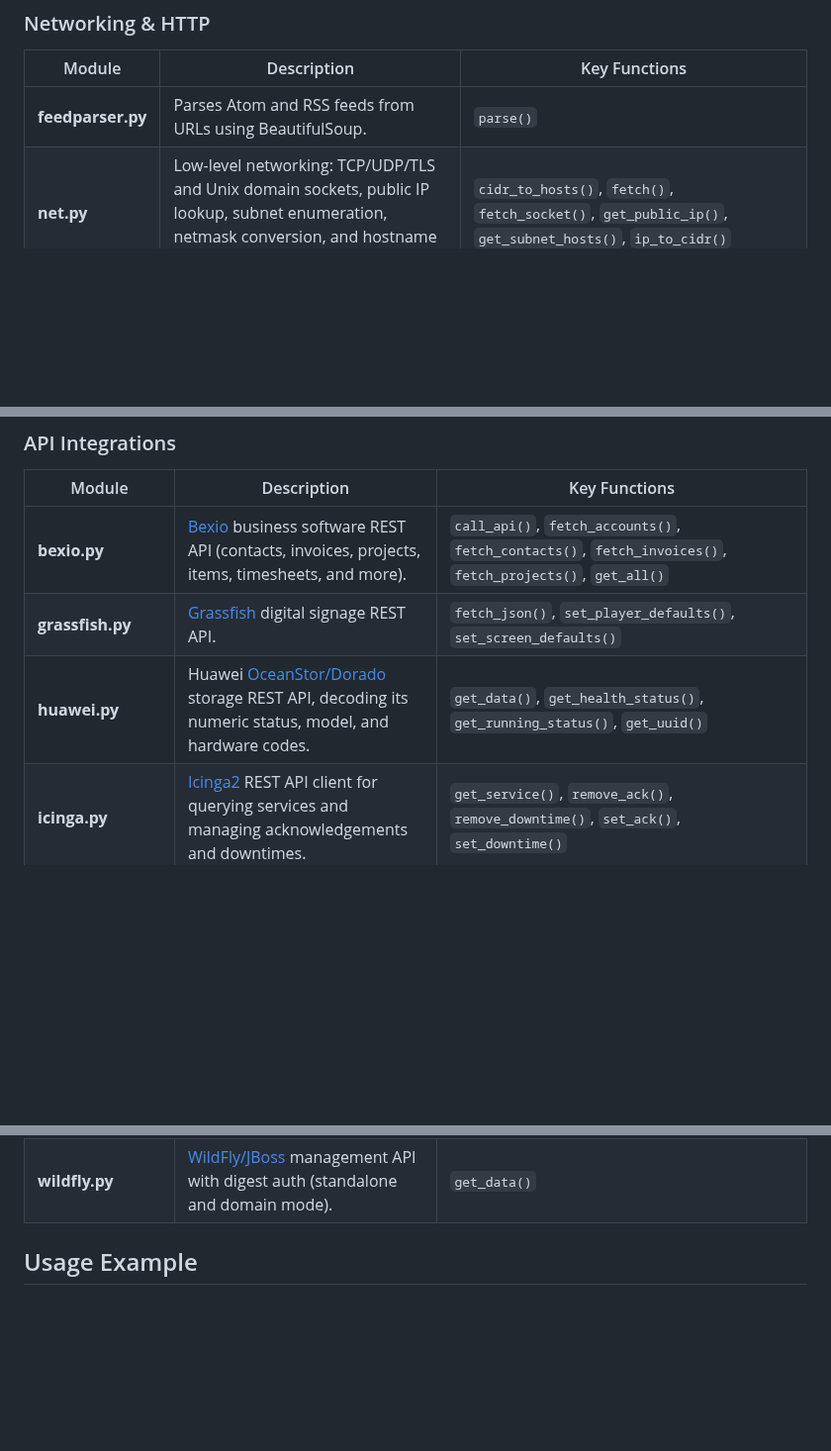
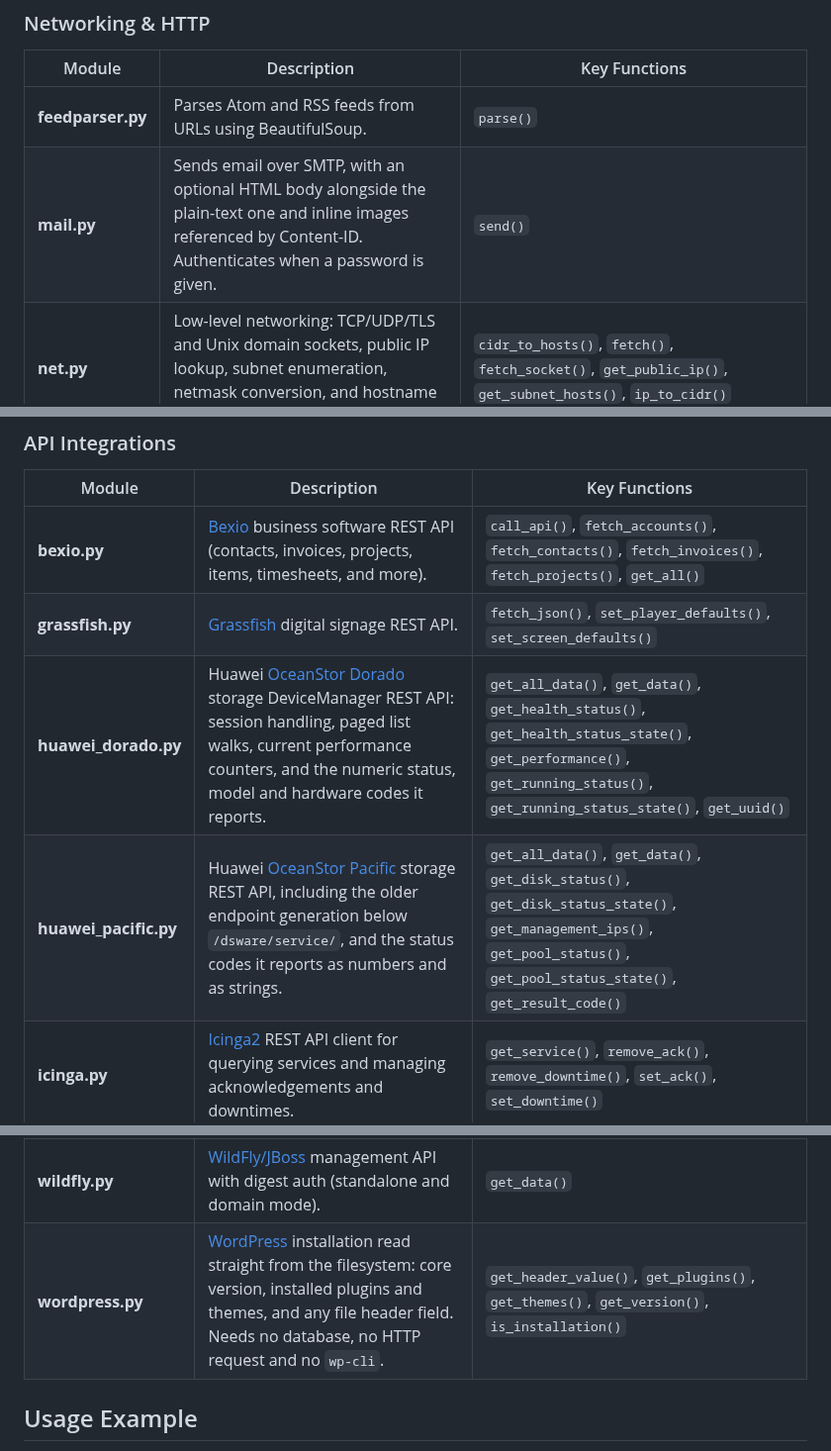
Before and after one commit to Linuxfabrik/lib, a Markdown page: README.md, 3 parts joined by grey strips. Shown at 99% size. Drawn GitHub-style; blank space fills up the shorter version.

Commit message:
docs(README.md): list mail.py and wordpress.py in the library index
Both modules were missing from the index, which is now complete again.

```diff
--- a/README.md
+++ b/README.md
@@ -103,6 +103,7 @@ These libraries are built with a clear set of priorities:
 | Module | Description | Key Functions |
 |--------|-------------|---------------|
 | **feedparser.py** | Parses Atom and RSS feeds from URLs using BeautifulSoup. | `parse()` |
+| **mail.py** | Sends email over SMTP, with an optional HTML body alongside the plain-text one and inline images referenced by Content-ID. Authenticates when a password is given. | `send()` |
 | **net.py** | Low-level networking: TCP/UDP/TLS and Unix domain sockets, public IP lookup, subnet enumeration, netmask conversion, and hostname validation. | `cidr_to_hosts()`, `fetch()`, `fetch_socket()`, `get_public_ip()`, `get_subnet_hosts()`, `ip_to_cidr()` |
 | **ssh.py** | Runs commands and copies files over SSH by building shell-free `ssh`/`scp`/`rsync` argument lists. | `build_options()`, `rsync()`, `run()`, `scp()`, `target()` |
 | **url.py** | HTTP/1.x and HTTP/2 client (httpx) for HTML, JSON, or raw data. Supports GET/POST, Basic/Digest authentication, TLS version pinning, proxy control, and connection telemetry. | `fetch()`, `fetch_json()`, `get_latest_version_from_github()`, `split_basic_auth()`, `strip_tags()` |
@@ -123,7 +124,8 @@ These libraries are built with a clear set of priorities:
 |--------|-------------|---------------|
 | **bexio.py** | [Bexio](https://www.bexio.com/) business software REST API (contacts, invoices, projects, items, timesheets, and more). | `call_api()`, `fetch_accounts()`, `fetch_contacts()`, `fetch_invoices()`, `fetch_projects()`, `get_all()` |
 | **grassfish.py** | [Grassfish](https://www.grassfish.com/) digital signage REST API. | `fetch_json()`, `set_player_defaults()`, `set_screen_defaults()` |
-| **huawei.py** | Huawei [OceanStor/Dorado](https://www.huawei.com/) storage REST API, decoding its numeric status, model, and hardware codes. | `get_data()`, `get_health_status()`, `get_running_status()`, `get_uuid()` |
+| **huawei_dorado.py** | Huawei [OceanStor Dorado](https://www.huawei.com/) storage DeviceManager REST API: session handling, paged list walks, current performance counters, and the numeric status, model and hardware codes it reports. | `get_all_data()`, `get_data()`, `get_health_status()`, `get_health_status_state()`, `get_performance()`, `get_running_status()`, `get_running_status_state()`, `get_uuid()` |
+| **huawei_pacific.py** | Huawei [OceanStor Pacific](https://www.huawei.com/) storage REST API, including the older endpoint generation below `/dsware/service/`, and the status codes it reports as numbers and as strings. | `get_all_data()`, `get_data()`, `get_disk_status()`, `get_disk_status_state()`, `get_management_ips()`, `get_pool_status()`, `get_pool_status_state()`, `get_result_code()` |
 | **icinga.py** | [Icinga2](https://icinga.com/) REST API client for querying services and managing acknowledgements and downtimes. | `get_service()`, `remove_ack()`, `remove_downtime()`, `set_ack()`, `set_downtime()` |
 | **infomaniak.py** | [Infomaniak](https://www.infomaniak.com/) Swiss Backup REST API for events, backup products, and slots. | `get_events()`, `get_swiss_backup_products()`, `get_swiss_backup_slots()` |
 | **jitsi.py** | [Jitsi Meet](https://jitsi.org/) server statistics endpoint, with optional HTTP Basic auth. | `get_data()` |
@@ -137,6 +139,7 @@ These libraries are built with a clear set of priorities:
 | **uptimerobot.py** | [UptimeRobot](https://uptimerobot.com/) API for monitors, alert contacts, maintenance windows, and status pages. | `delete_monitor()`, `edit_monitor()`, `get_account_details()`, `get_alert_contacts()`, `get_monitors()`, `get_mwindows()`, `get_psps()`, `new_monitor()` |
 | **veeam.py** | [Veeam](https://www.veeam.com/) Backup & Replication Enterprise Manager REST API. | `get_token()` |
 | **wildfly.py** | [WildFly/JBoss](https://www.wildfly.org/) management API with digest auth (standalone and domain mode). | `get_data()` |
+| **wordpress.py** | [WordPress](https://wordpress.org/) installation read straight from the filesystem: core version, installed plugins and themes, and any file header field. Needs no database, no HTTP request and no `wp-cli`. | `get_header_value()`, `get_plugins()`, `get_themes()`, `get_version()`, `is_installation()` |
 
 
 ## Usage Example
```
